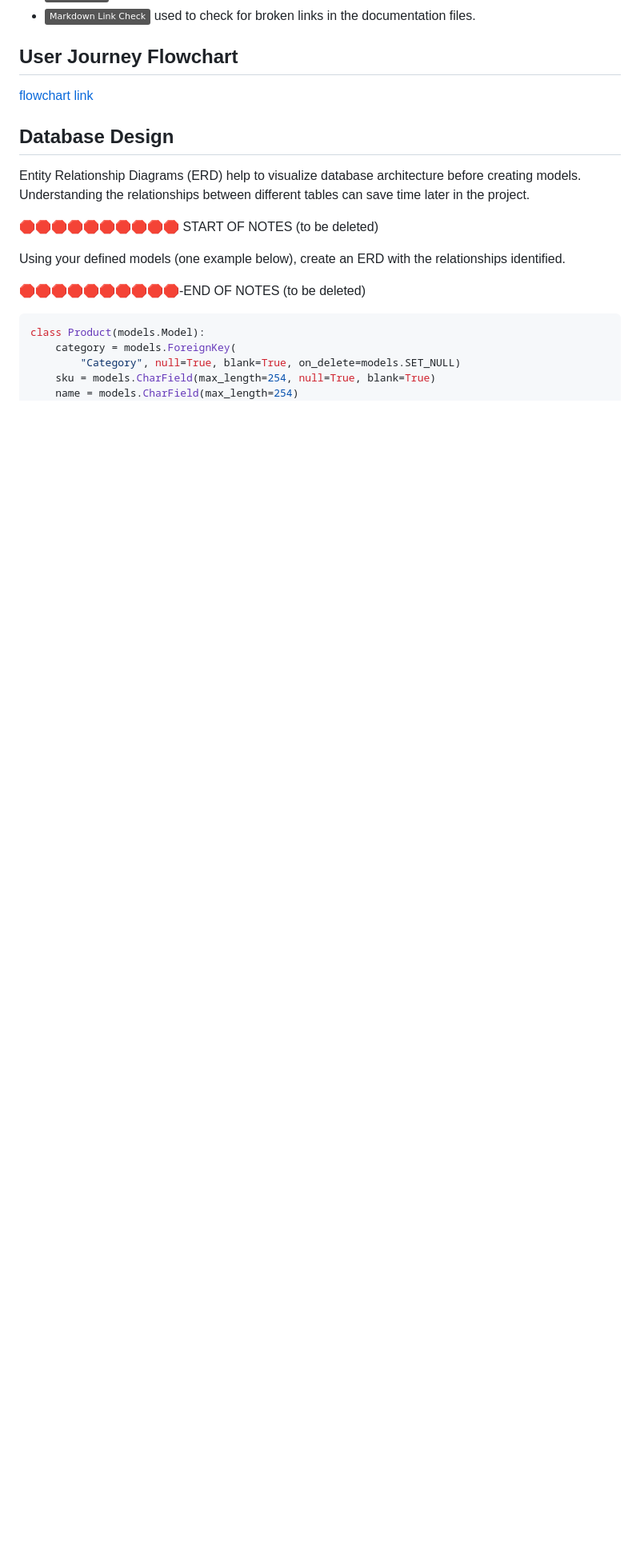
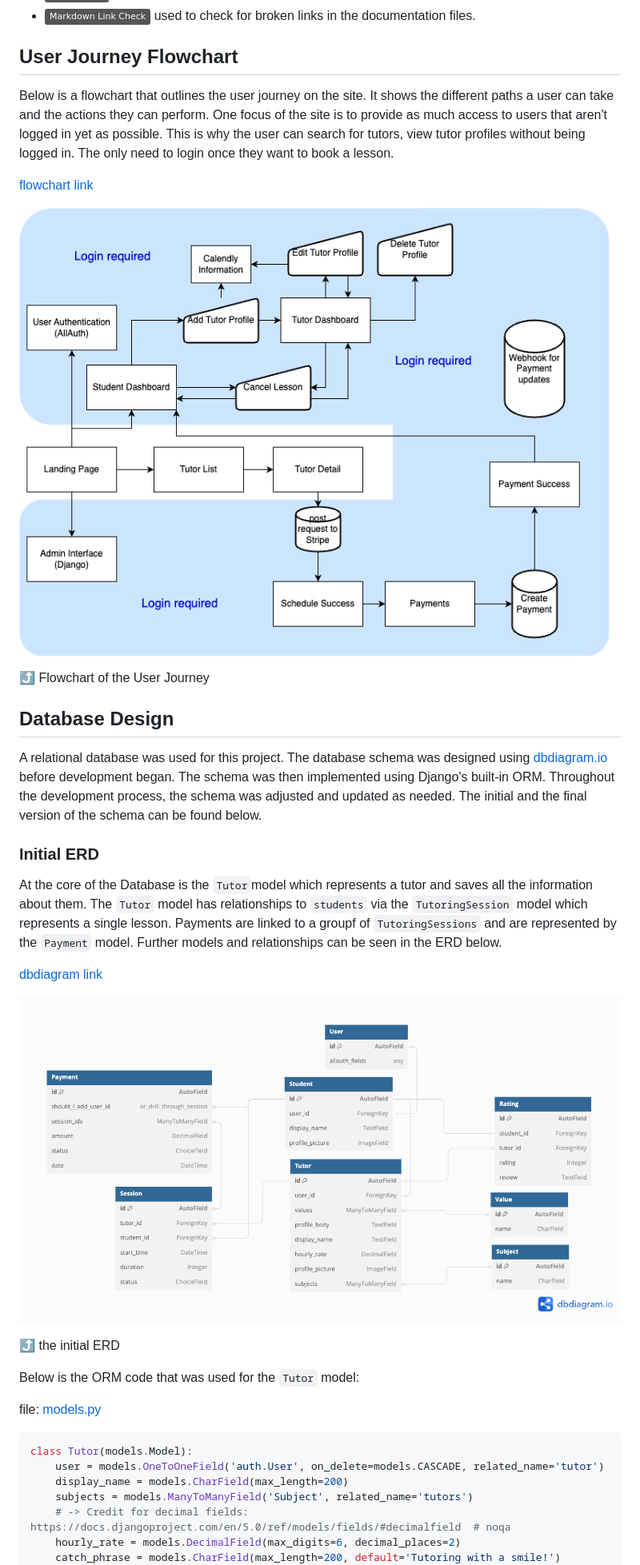
Before and after one commit to benschaf/gipfel-lerner, a Markdown page: README.md, the part around the change printed below. Shown: that part at 80% size. GitHub-like rendering; pictures changed too: documentation/erd-initial.png (added), documentation/flowchart-gipfel-tutor.png (added); badges without logos; blank space fills up the shorter version.

Commit message:
doc: add initial and final ERD

````diff
--- a/README.md
+++ b/README.md
@@ -616,23 +616,37 @@ Many features were planned for the site but could not be implemented due to time
 - [![Markdown Link Check](https://img.shields.io/badge/Markdown_Link_Check-grey?logo=markdown&logoColor=000000)](https://github.com/tcort/markdown-link-check) used to check for broken links in the documentation files.
 
 ## User Journey Flowchart
+
+Below is a flowchart that outlines the user journey on the site. It shows the different paths a user can take and the actions they can perform. One focus of the site is to provide as much access to users that aren't logged in yet as possible. This is why the user can search for tutors, view tutor profiles without being logged in. The only need to login once they want to book a lesson.
+
 [flowchart link](https://drive.google.com/file/d/1k-WFUWeaEafaomXcuk4rCSmGXS4WIFbf/view?usp=sharing)
 
+![flowchart](documentation/flowchart-gipfel-tutor.png)
+
+⤴️ Flowchart of the User Journey
+
 ## Database Design
 
-Entity Relationship Diagrams (ERD) help to visualize database architecture before creating models.
-Understanding the relationships between different tables can save time later in the project.
-
-🛑🛑🛑🛑🛑🛑🛑🛑🛑🛑 START OF NOTES (to be deleted)
-
-Using your defined models (one example below), create an ERD with the relationships identified.
-
-🛑🛑🛑🛑🛑🛑🛑🛑🛑🛑-END OF NOTES (to be deleted)
-
+A relational database was used for this project. The database schema was designed using [dbdiagram.io](https://dbdiagram.io) before development began. The schema was then implemented using Django's built-in ORM. Throughout the development process, the schema was adjusted and updated as needed. The initial and the final version of the schema can be found below.
+
+### Initial ERD
+At the core of the Database is the `Tutor`model which represents a tutor and saves all the information about them. The `Tutor` model has relationships to `students` via the `TutoringSession` model which represents a single lesson. Payments are linked to a groupf of `TutoringSessions` and are represented by the `Payment` model. Further models and relationships can be seen in the ERD below.
+
+[dbdiagram link](https://dbdiagram.io/d/ERD_tutor_service-667c0ec99939893dae536ebe)
+
+![screenshot](documentation/erd-initial.png)
+
+⤴️ the initial ERD
+
+Below is the ORM code that was used for the `Tutor` model:
+
+file: [models.py](tutor_market/models.py)
 ```python
-class Product(models.Model):
-    category = models.ForeignKey(
-        "Category", null=True, blank=True, on_delete=models.SET_NULL)
-    sku = models.CharField(max_length=254, null=True, blank=True)
-    name = models.CharField(max_length=254)
+class Tutor(models.Model):
+    user = models.OneToOneField('auth.User', on_delete=models.CASCADE, related_name='tutor')
+    display_name = models.CharField(max_length=200)
+    subjects = models.ManyToManyField('Subject', related_name='tutors')
+    # -> Credit for decimal fields: https://docs.djangoproject.com/en/5.0/ref/models/fields/#decimalfield  # noqa
+    hourly_rate = models.DecimalField(max_digits=6, decimal_places=2)
+    catch_phrase = models.CharField(max_length=200, default='Tutoring with a smile!')
     description = models.TextField()
````
Also changed, not shown: other parts of README.md (+29 -66 lines), documentation/erd_final.png (added).
